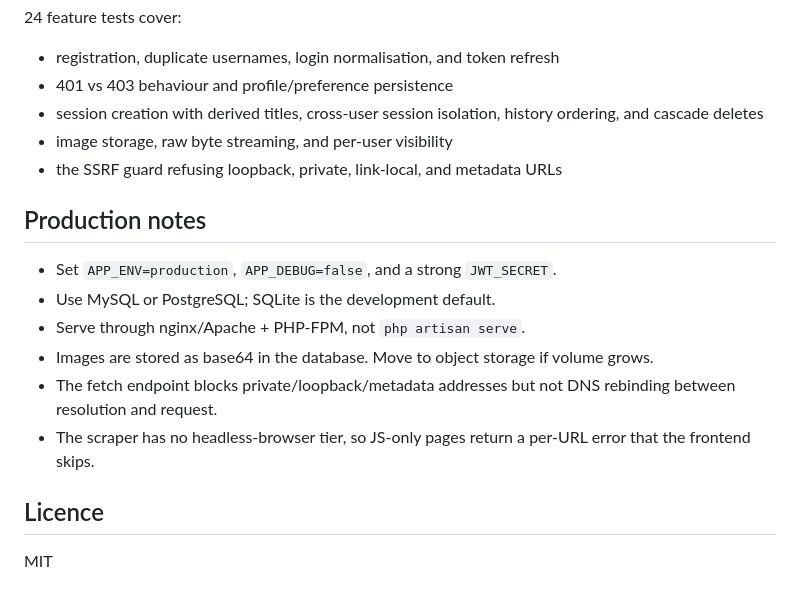
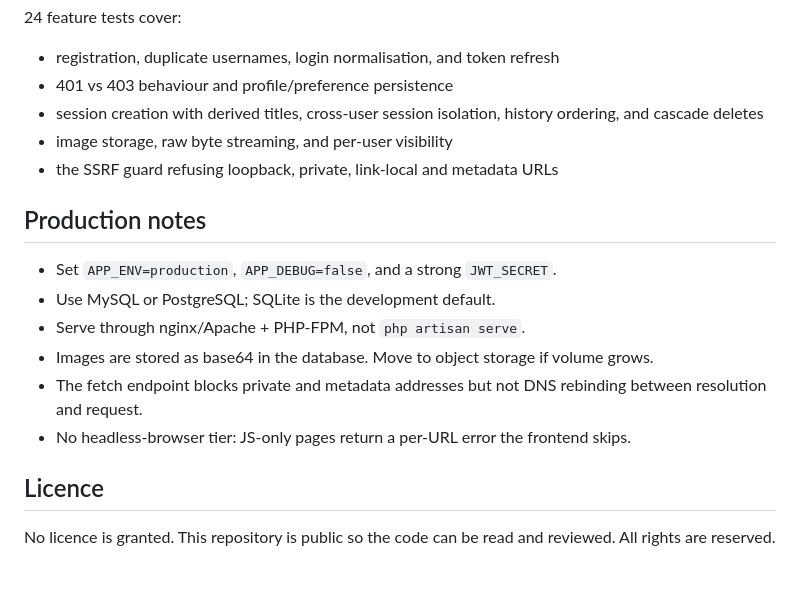
Before and after one commit to Octauuuzy/expertllm-dev, a Markdown page: README.md, the part around one of its changes. Rendered like a GitHub page.

```diff
--- a/README.md
+++ b/README.md
@@ -175,20 +193,21 @@ php artisan test
 - session creation with derived titles, cross-user session isolation, history
   ordering, and cascade deletes
 - image storage, raw byte streaming, and per-user visibility
-- the SSRF guard refusing loopback, private, link-local, and metadata URLs
+- the SSRF guard refusing loopback, private, link-local and metadata URLs
 
 ## Production notes
 
 - Set `APP_ENV=production`, `APP_DEBUG=false`, and a strong `JWT_SECRET`.
 - Use MySQL or PostgreSQL; SQLite is the development default.
 - Serve through nginx/Apache + PHP-FPM, not `php artisan serve`.
-- Images are stored as base64 in the database. Move to object storage if
-  volume grows.
-- The fetch endpoint blocks private/loopback/metadata addresses but not
-  DNS rebinding between resolution and request.
-- The scraper has no headless-browser tier, so JS-only pages return a per-URL
-  error that the frontend skips.
+- Images are stored as base64 in the database. Move to object storage if volume
+  grows.
+- The fetch endpoint blocks private and metadata addresses but not DNS rebinding
+  between resolution and request.
+- No headless-browser tier: JS-only pages return a per-URL error the frontend
+  skips.
 
 ## Licence
 
-MIT
+No licence is granted. This repository is public so the code can be read and
+reviewed. All rights are reserved.
```
Also changed, not shown: other parts of README.md (+81 -63 lines).
